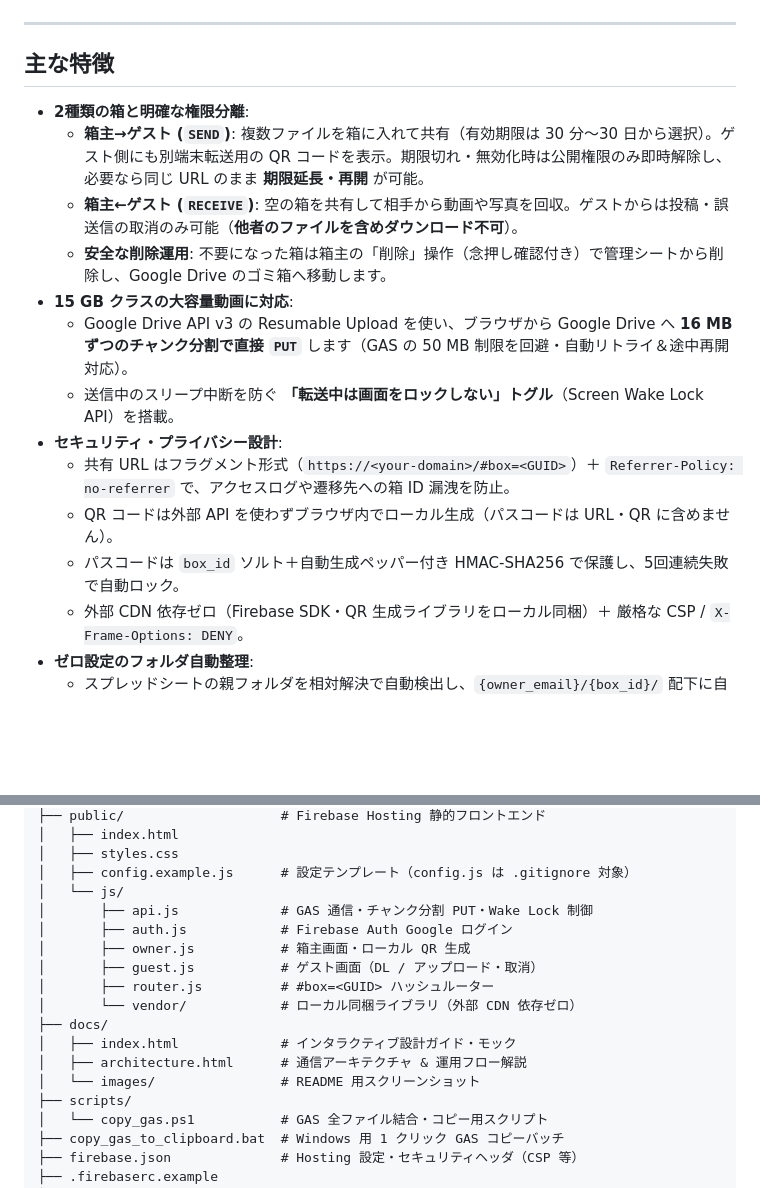
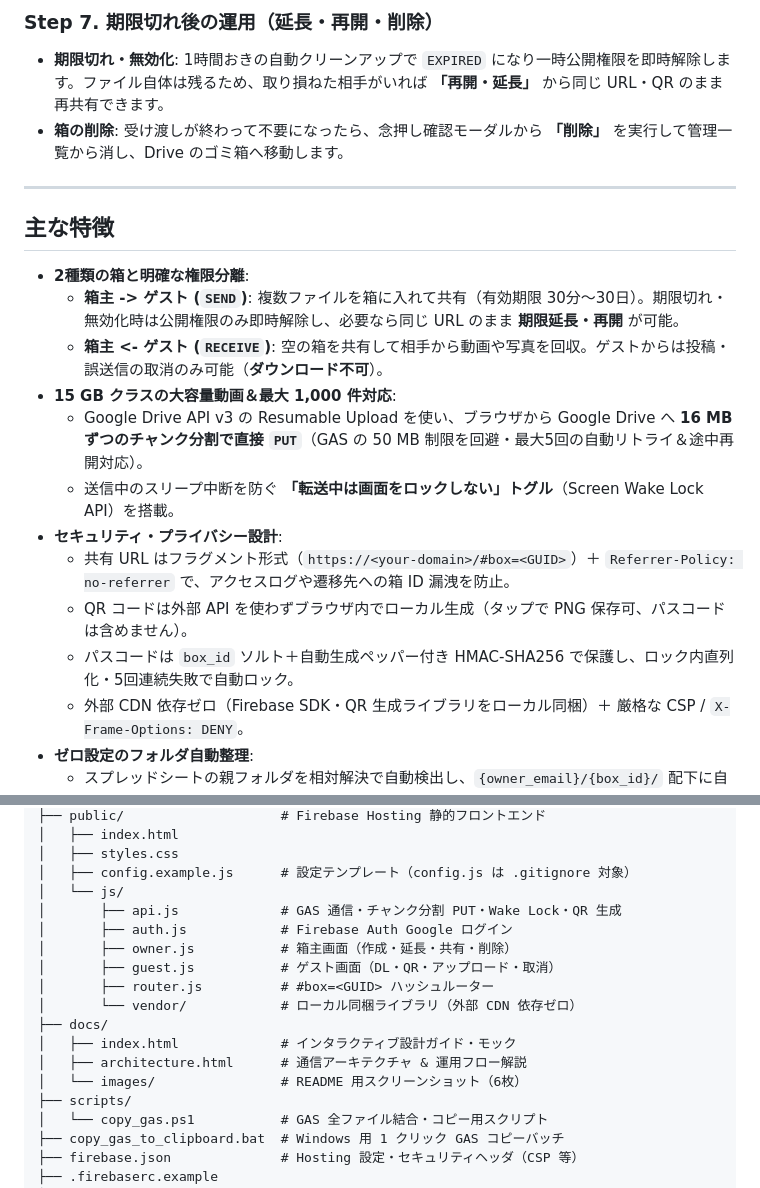
Before and after one commit to jun8k2003/hakonushi-pub, a Markdown page: README.md, 2 parts joined by grey strips. Drawn GitHub-style; blank space fills up the shorter version.

```diff
--- a/README.md
+++ b/README.md
@@ -35,19 +71,21 @@ Google Drive の共有機能で「相手からファイルをもらう」には
+### Step 7. 期限切れ後の運用（延長・再開・削除）
+* **期限切れ・無効化**: 1時間おきの自動クリーンアップで `EXPIRED` になり一時公開権限を即時解除します。ファイル自体は残るため、取り損ねた相手がいれば **「再開・延長」** から同じ URL・QR のまま再共有できます。
+* **箱の削除**: 受け渡しが終わって不要になったら、念押し確認モーダルから **「削除」** を実行して管理一覧から消し、Drive のゴミ箱へ移動します。
 
 ---
 
 ## 主な特徴
 
 * **2種類の箱と明確な権限分離**:
-  * **箱主→ゲスト (`SEND`)**: 複数ファイルを箱に入れて共有（有効期限は 30 分〜30 日から選択）。ゲスト側にも別端末転送用の QR コードを表示。期限切れ・無効化時は公開権限のみ即時解除し、必要なら同じ URL のまま **期限延長・再開** が可能。
-  * **箱主←ゲスト (`RECEIVE`)**: 空の箱を共有して相手から動画や写真を回収。ゲストからは投稿・誤送信の取消のみ可能（**他者のファイルを含めダウンロード不可**）。
-  * **安全な削除運用**: 不要になった箱は箱主の「削除」操作（念押し確認付き）で管理シートから削除し、Google Drive のゴミ箱へ移動します。
-* **15 GB クラスの大容量動画に対応**:
-  * Google Drive API v3 の Resumable Upload を使い、ブラウザから Google Drive へ **16 MB ずつのチャンク分割で直接 `PUT`** します（GAS の 50 MB 制限を回避・自動リトライ＆途中再開対応）。
+  * **箱主 -> ゲスト (`SEND`)**: 複数ファイルを箱に入れて共有（有効期限 30分〜30日）。期限切れ・無効化時は公開権限のみ即時解除し、必要なら同じ URL のまま **期限延長・再開** が可能。
+  * **箱主 <- ゲスト (`RECEIVE`)**: 空の箱を共有して相手から動画や写真を回収。ゲストからは投稿・誤送信の取消のみ可能（**ダウンロード不可**）。
+* **15 GB クラスの大容量動画＆最大 1,000 件対応**:
+  * Google Drive API v3 の Resumable Upload を使い、ブラウザから Google Drive へ **16 MB ずつのチャンク分割で直接 `PUT`**（GAS の 50 MB 制限を回避・最大5回の自動リトライ＆途中再開対応）。
   * 送信中のスリープ中断を防ぐ **「転送中は画面をロックしない」トグル**（Screen Wake Lock API）を搭載。
 * **セキュリティ・プライバシー設計**:
   * 共有 URL はフラグメント形式（`https://<your-domain>/#box=<GUID>`）＋ `Referrer-Policy: no-referrer` で、アクセスログや遷移先への箱 ID 漏洩を防止。
-  * QR コードは外部 API を使わずブラウザ内でローカル生成（パスコードは URL・QR に含めません）。
-  * パスコードは `box_id` ソルト＋自動生成ペッパー付き HMAC-SHA256 で保護し、5回連続失敗で自動ロック。
+  * QR コードは外部 API を使わずブラウザ内でローカル生成（タップで PNG 保存可、パスコードは含めません）。
+  * パスコードは `box_id` ソルト＋自動生成ペッパー付き HMAC-SHA256 で保護し、ロック内直列化・5回連続失敗で自動ロック。
   * 外部 CDN 依存ゼロ（Firebase SDK・QR 生成ライブラリをローカル同梱）＋ 厳格な CSP / `X-Frame-Options: DENY`。
 * **ゼロ設定のフォルダ自動整理**:
   * スプレッドシートの親フォルダを相対解決で自動検出し、`{owner_email}/{box_id}/` 配下に自動整理します。
@@ -108,16 +146,16 @@ hakonushi-pub/
 │   ├── styles.css
 │   ├── config.example.js      # 設定テンプレート（config.js は .gitignore 対象）
 │   └── js/
-│       ├── api.js             # GAS 通信・チャンク分割 PUT・Wake Lock 制御
+│       ├── api.js             # GAS 通信・チャンク分割 PUT・Wake Lock・QR 生成
 │       ├── auth.js            # Firebase Auth Google ログイン
-│       ├── owner.js           # 箱主画面・ローカル QR 生成
-│       ├── guest.js           # ゲスト画面（DL / アップロード・取消）
+│       ├── owner.js           # 箱主画面（作成・延長・共有・削除）
+│       ├── guest.js           # ゲスト画面（DL・QR・アップロード・取消）
 │       ├── router.js          # #box=<GUID> ハッシュルーター
 │       └── vendor/            # ローカル同梱ライブラリ（外部 CDN 依存ゼロ）
 ├── docs/
 │   ├── index.html             # インタラクティブ設計ガイド・モック
 │   ├── architecture.html      # 通信アーキテクチャ & 運用フロー解説
-│   └── images/                # README 用スクリーンショット
+│   └── images/                # README 用スクリーンショット（6枚）
 ├── scripts/
 │   └── copy_gas.ps1           # GAS 全ファイル結合・コピー用スクリプト
 ├── copy_gas_to_clipboard.bat  # Windows 用 1 クリック GAS コピーバッチ
```
Also changed, not shown: other parts of README.md (+44 -8 lines), docs/images/screen-create-send.png (added), docs/images/screen-entry.png, docs/images/screen-guest-receive.png (added), docs/images/screen-guest-send.png (added), docs/images/screen-owner.png, docs/images/screen-share-qr.png (added).
